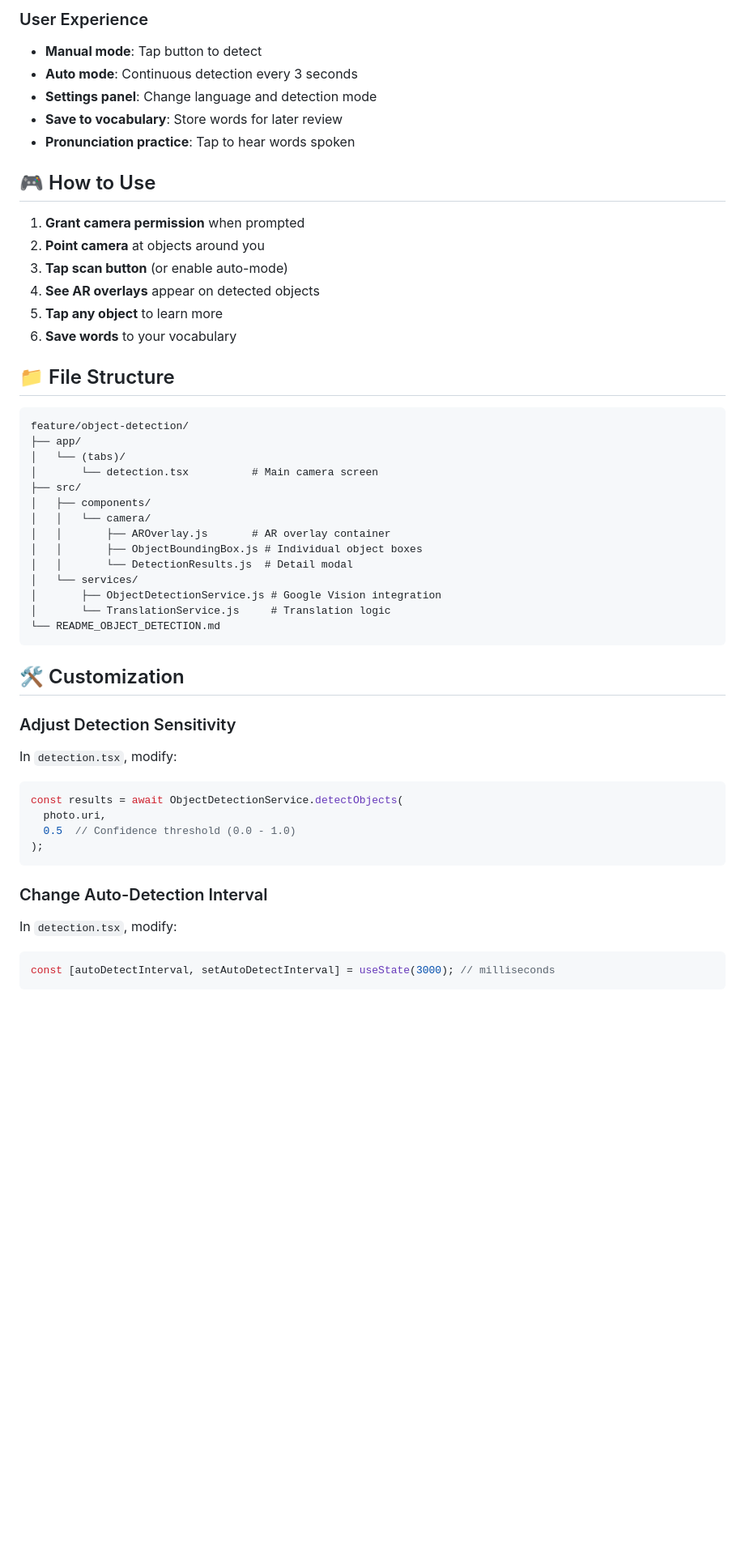
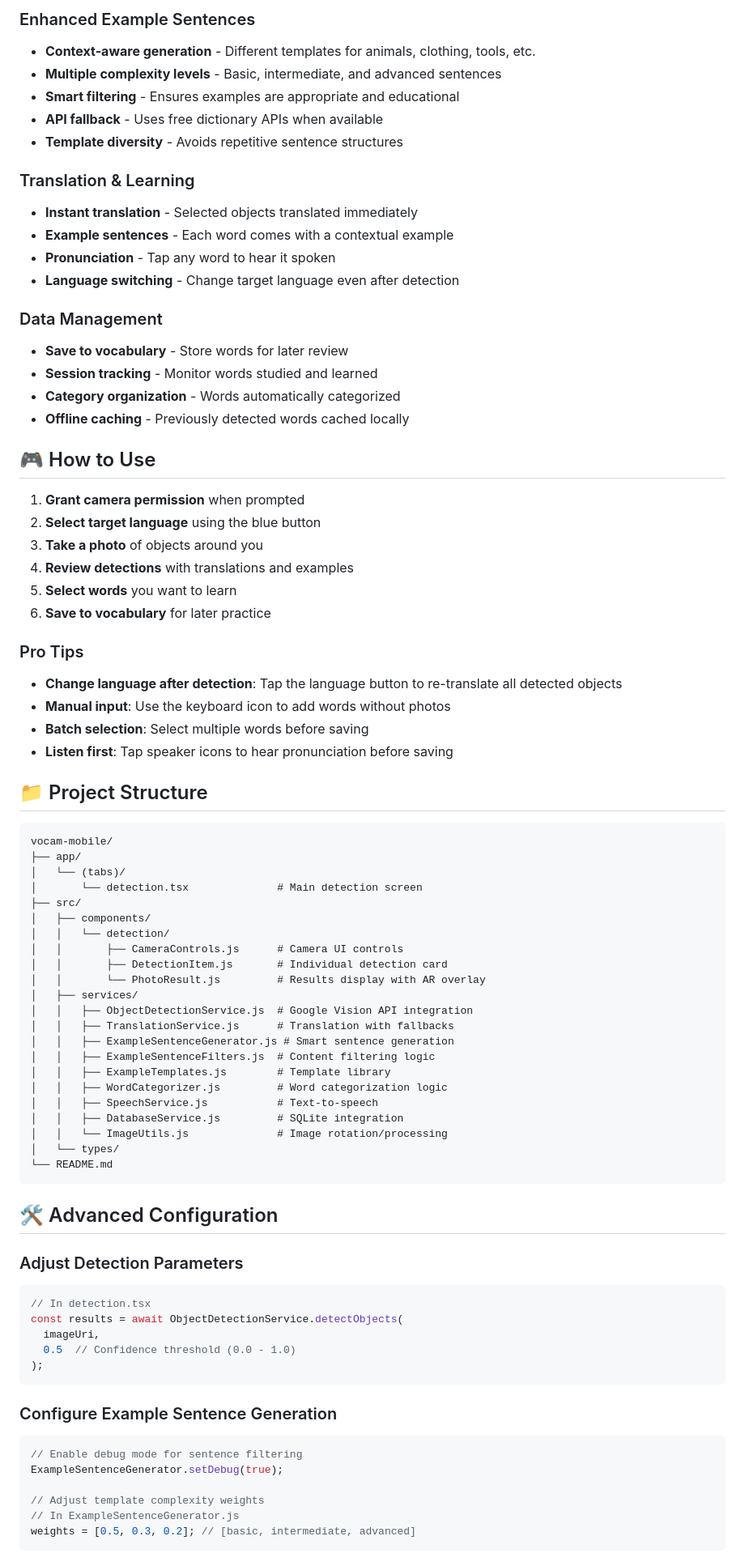
Before and after one commit to idildogaturkmen/vocam-mobile, a Markdown page: README_OBJECT_DETECTION.md, the part around one of its changes. Shown at 81% size. GitHub-like rendering; blank space fills up the shorter version.

````diff
--- a/README_OBJECT_DETECTION.md
+++ b/README_OBJECT_DETECTION.md
@@ -57,53 +60,83 @@ Then scan the QR code with Expo Go app on your phone.
 
-### User Experience
-- **Manual mode**: Tap button to detect
-- **Auto mode**: Continuous detection every 3 seconds
-- **Settings panel**: Change language and detection mode
-- **Save to vocabulary**: Store words for later review
-- **Pronunciation practice**: Tap to hear words spoken
+### Enhanced Example Sentences
+- **Context-aware generation** - Different templates for animals, clothing, tools, etc.
+- **Multiple complexity levels** - Basic, intermediate, and advanced sentences
+- **Smart filtering** - Ensures examples are appropriate and educational
+- **API fallback** - Uses free dictionary APIs when available
+- **Template diversity** - Avoids repetitive sentence structures
+
+### Translation & Learning
+- **Instant translation** - Selected objects translated immediately
+- **Example sentences** - Each word comes with a contextual example
+- **Pronunciation** - Tap any word to hear it spoken
+- **Language switching** - Change target language even after detection
+
+### Data Management
+- **Save to vocabulary** - Store words for later review
+- **Session tracking** - Monitor words studied and learned
+- **Category organization** - Words automatically categorized
+- **Offline caching** - Previously detected words cached locally
 
 ## 🎮 How to Use
 
 1. **Grant camera permission** when prompted
-2. **Point camera** at objects around you
-3. **Tap scan button** (or enable auto-mode)
-4. **See AR overlays** appear on detected objects
-5. **Tap any object** to learn more
-6. **Save words** to your vocabulary
+2. **Select target language** using the blue button
+3. **Take a photo** of objects around you
+4. **Review detections** with translations and examples
+5. **Select words** you want to learn
+6. **Save to vocabulary** for later practice
 
-## 📁 File Structure
+### Pro Tips
+- **Change language after detection**: Tap the language button to re-translate all detected objects
+- **Manual input**: Use the keyboard icon to add words without photos
+- **Batch selection**: Select multiple words before saving
+- **Listen first**: Tap speaker icons to hear pronunciation before saving
+
+## 📁 Project Structure
 
 ```
-feature/object-detection/
+vocam-mobile/
 ├── app/
 │   └── (tabs)/
-│       └── detection.tsx          # Main camera screen
+│       └── detection.tsx              # Main detection screen
 ├── src/
 │   ├── components/
-│   │   └── camera/
-│   │       ├── AROverlay.js       # AR overlay container
-│   │       ├── ObjectBoundingBox.js # Individual object boxes
-│   │       └── DetectionResults.js  # Detail modal
-│   └── services/
-│       ├── ObjectDetectionService.js # Google Vision integration
-│       └── TranslationService.js     # Translation logic
-└── README_OBJECT_DETECTION.md
+│   │   └── detection/
+│   │       ├── CameraControls.js      # Camera UI controls
+│   │       ├── DetectionItem.js       # Individual detection card
+│   │       └── PhotoResult.js         # Results display with AR overlay
+│   ├── services/
+│   │   ├── ObjectDetectionService.js  # Google Vision API integration
+│   │   ├── TranslationService.js      # Translation with fallbacks
+│   │   ├── ExampleSentenceGenerator.js # Smart sentence generation
+│   │   ├── ExampleSentenceFilters.js  # Content filtering logic
+│   │   ├── ExampleTemplates.js        # Template library
+│   │   ├── WordCategorizer.js         # Word categorization logic
+│   │   ├── SpeechService.js           # Text-to-speech
+│   │   ├── DatabaseService.js         # SQLite integration
+│   │   └── ImageUtils.js              # Image rotation/processing
+│   └── types/
+└── README.md
 ```
 
-## 🛠️ Customization
+## 🛠️ Advanced Configuration
 
-### Adjust Detection Sensitivity
-In `detection.tsx`, modify:
+### Adjust Detection Parameters
 ```javascript
+// In detection.tsx
 const results = await ObjectDetectionService.detectObjects(
-  photo.uri,
+  imageUri,
   0.5  // Confidence threshold (0.0 - 1.0)
 );
 ```
 
-### Change Auto-Detection Interval
-In `detection.tsx`, modify:
+### Configure Example Sentence Generation
 ```javascript
-const [autoDetectInterval, setAutoDetectInterval] = useState(3000); // milliseconds
+// Enable debug mode for sentence filtering
+ExampleSentenceGenerator.setDebug(true);
+
+// Adjust template complexity weights
+// In ExampleSentenceGenerator.js
+weights = [0.5, 0.3, 0.2]; // [basic, intermediate, advanced]
 ```
 
````
Also changed, not shown: other parts of README_OBJECT_DETECTION.md (+95 -33 lines).
